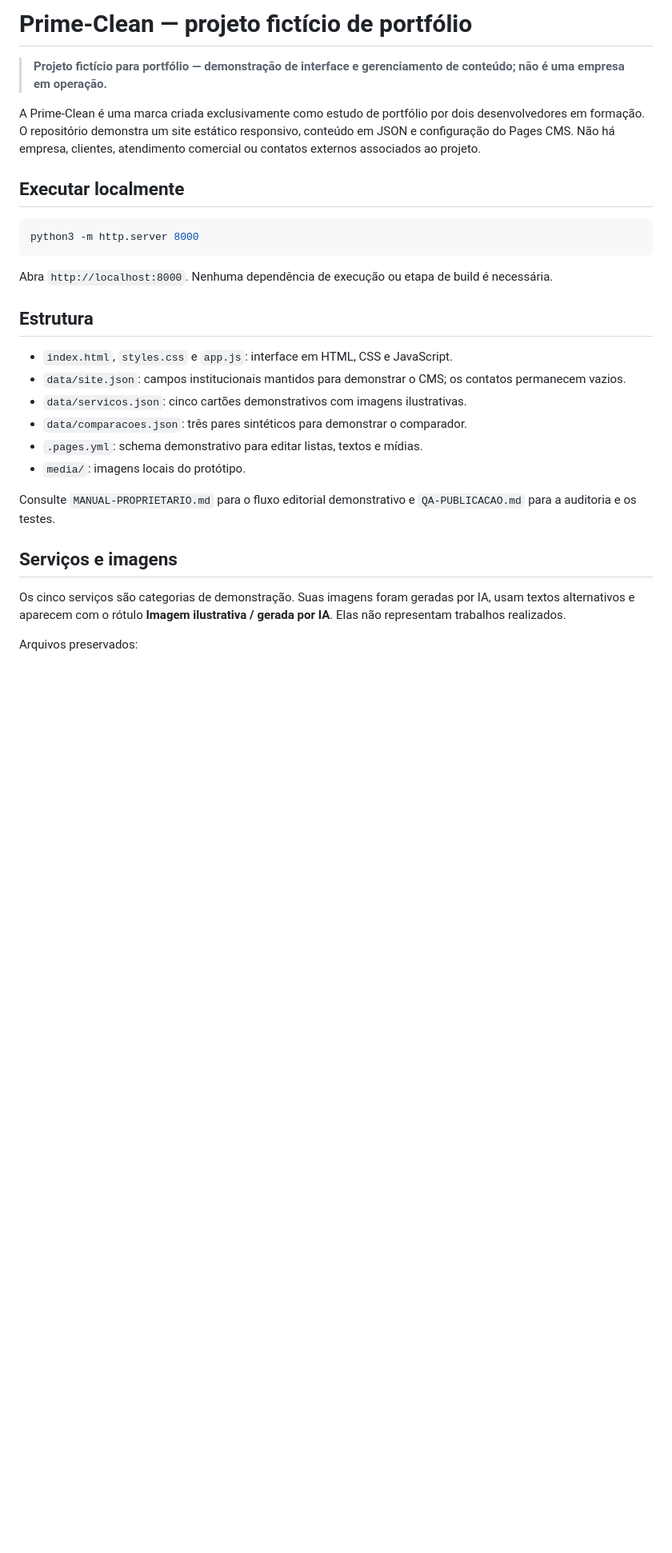
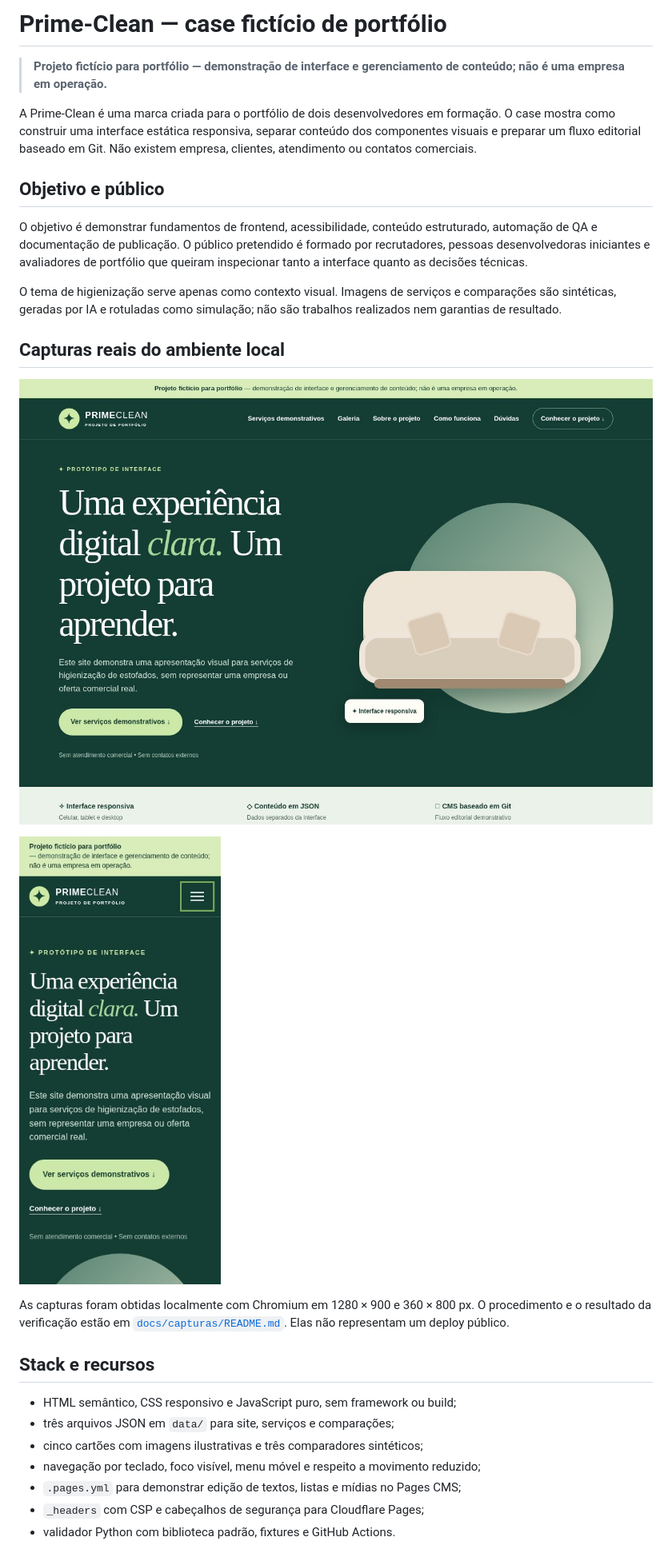
Before and after one commit to dp-tech021/Prime-Clean, a Markdown page: README.md, the part around one of its changes. Shown at 80% size. GitHub-like rendering; pictures changed too: docs/capturas/inicio-desktop.jpg (added), docs/capturas/inicio-mobile.jpg (added); blank space fills up the shorter version.

Commit message:
docs: preparar publicação do portfólio

````diff
--- a/README.md
+++ b/README.md
@@ -1,40 +1,42 @@
-# Prime-Clean — projeto fictício de portfólio
+# Prime-Clean — case fictício de portfólio
 
 > **Projeto fictício para portfólio — demonstração de interface e gerenciamento
 > de conteúdo; não é uma empresa em operação.**
 
-A Prime-Clean é uma marca criada exclusivamente como estudo de portfólio por
-dois desenvolvedores em formação. O repositório demonstra um site estático
-responsivo, conteúdo em JSON e configuração do Pages CMS. Não há empresa,
-clientes, atendimento comercial ou contatos externos associados ao projeto.
+A Prime-Clean é uma marca criada para o portfólio de dois desenvolvedores em
+formação. O case mostra como construir uma interface estática responsiva,
+separar conteúdo dos componentes visuais e preparar um fluxo editorial baseado
+em Git. Não existem empresa, clientes, atendimento ou contatos comerciais.
 
-## Executar localmente
+## Objetivo e público
 
-```bash
-python3 -m http.server 8000
-```
+O objetivo é demonstrar fundamentos de frontend, acessibilidade, conteúdo
+estruturado, automação de QA e documentação de publicação. O público pretendido
+é formado por recrutadores, pessoas desenvolvedoras iniciantes e avaliadores de
+portfólio que queiram inspecionar tanto a interface quanto as decisões técnicas.
 
-Abra `http://localhost:8000`. Nenhuma dependência de execução ou etapa de build
-é necessária.
+O tema de higienização serve apenas como contexto visual. Imagens de serviços e
+comparações são sintéticas, geradas por IA e rotuladas como simulação; não são
+trabalhos realizados nem garantias de resultado.
 
-## Estrutura
+## Capturas reais do ambiente local
 
-- `index.html`, `styles.css` e `app.js`: interface em HTML, CSS e JavaScript.
-- `data/site.json`: campos institucionais mantidos para demonstrar o CMS; os
-  contatos permanecem vazios.
-- `data/servicos.json`: cinco cartões demonstrativos com imagens ilustrativas.
-- `data/comparacoes.json`: três pares sintéticos para demonstrar o comparador.
-- `.pages.yml`: schema demonstrativo para editar listas, textos e mídias.
-- `media/`: imagens locais do protótipo.
+![Início do projeto em viewport desktop](docs/capturas/inicio-desktop.jpg)
 
-Consulte `MANUAL-PROPRIETARIO.md` para o fluxo editorial demonstrativo e
-`QA-PUBLICACAO.md` para a auditoria e os testes.
+![Início do projeto em viewport móvel](docs/capturas/inicio-mobile.jpg)
 
-## Serviços e imagens
+As capturas foram obtidas localmente com Chromium em 1280 × 900 e 360 × 800 px.
+O procedimento e o resultado da verificação estão em
+[`docs/capturas/README.md`](docs/capturas/README.md). Elas não representam um
+deploy público.
 
-Os cinco serviços são categorias de demonstração. Suas imagens foram geradas
-por IA, usam textos alternativos e aparecem com o rótulo **Imagem ilustrativa /
-gerada por IA**. Elas não representam trabalhos realizados.
+## Stack e recursos
 
-Arquivos preservados:
+- HTML semântico, CSS responsivo e JavaScript puro, sem framework ou build;
+- três arquivos JSON em `data/` para site, serviços e comparações;
+- cinco cartões com imagens ilustrativas e três comparadores sintéticos;
+- navegação por teclado, foco visível, menu móvel e respeito a movimento reduzido;
+- `.pages.yml` para demonstrar edição de textos, listas e mídias no Pages CMS;
+- `_headers` com CSP e cabeçalhos de segurança para Cloudflare Pages;
+- validador Python com biblioteca padrão, fixtures e GitHub Actions.
 
````
Also changed, not shown: other parts of README.md (+72 -67 lines), DEPLOY-PORTFOLIO.md (added, +168 -0 lines), QA-PUBLICACAO.md (+13 -0 lines), docs/capturas/README.md (added, +16 -0 lines), 1 other file.
